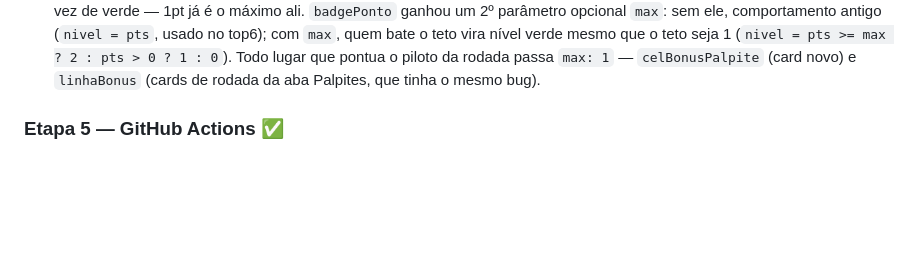
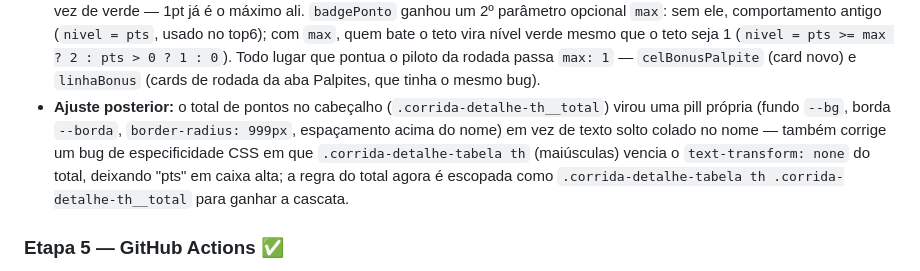
Before and after one commit to gfvdata-web/page-bolao-formula1, a Markdown page: CONTEXTO.md, the part around the change. Drawn GitHub-style; blank space fills up the shorter version.

Commit message:
Etapa 4: registra ajuste de estilo da pill de total no CONTEXTO.md
Co-Authored-By: Claude Opus 4.8 <noreply@anthropic.com>

```diff
--- a/CONTEXTO.md
+++ b/CONTEXTO.md
@@ -561,6 +561,14 @@ Geral do Ranking.**
   teto seja 1 (`nivel = pts >= max ? 2 : pts > 0 ? 1 : 0`). Todo lugar que
   pontua o piloto da rodada passa `max: 1` — `celBonusPalpite` (card novo) e
   `linhaBonus` (cards de rodada da aba Palpites, que tinha o mesmo bug).
+- **Ajuste posterior:** o total de pontos no cabeçalho (`.corrida-detalhe-th__total`)
+  virou uma pill própria (fundo `--bg`, borda `--borda`, `border-radius: 999px`,
+  espaçamento acima do nome) em vez de texto solto colado no nome — também
+  corrige um bug de especificidade CSS em que `.corrida-detalhe-tabela th`
+  (maiúsculas) vencia o `text-transform: none` do total, deixando "pts" em
+  caixa alta; a regra do total agora é escopada como
+  `.corrida-detalhe-tabela th .corrida-detalhe-th__total` para ganhar a
+  cascata.
 
 ### Etapa 5 — GitHub Actions ✅
 - **Objetivo:** workflow acionado por `repository_dispatch` que roda o pipeline
```
